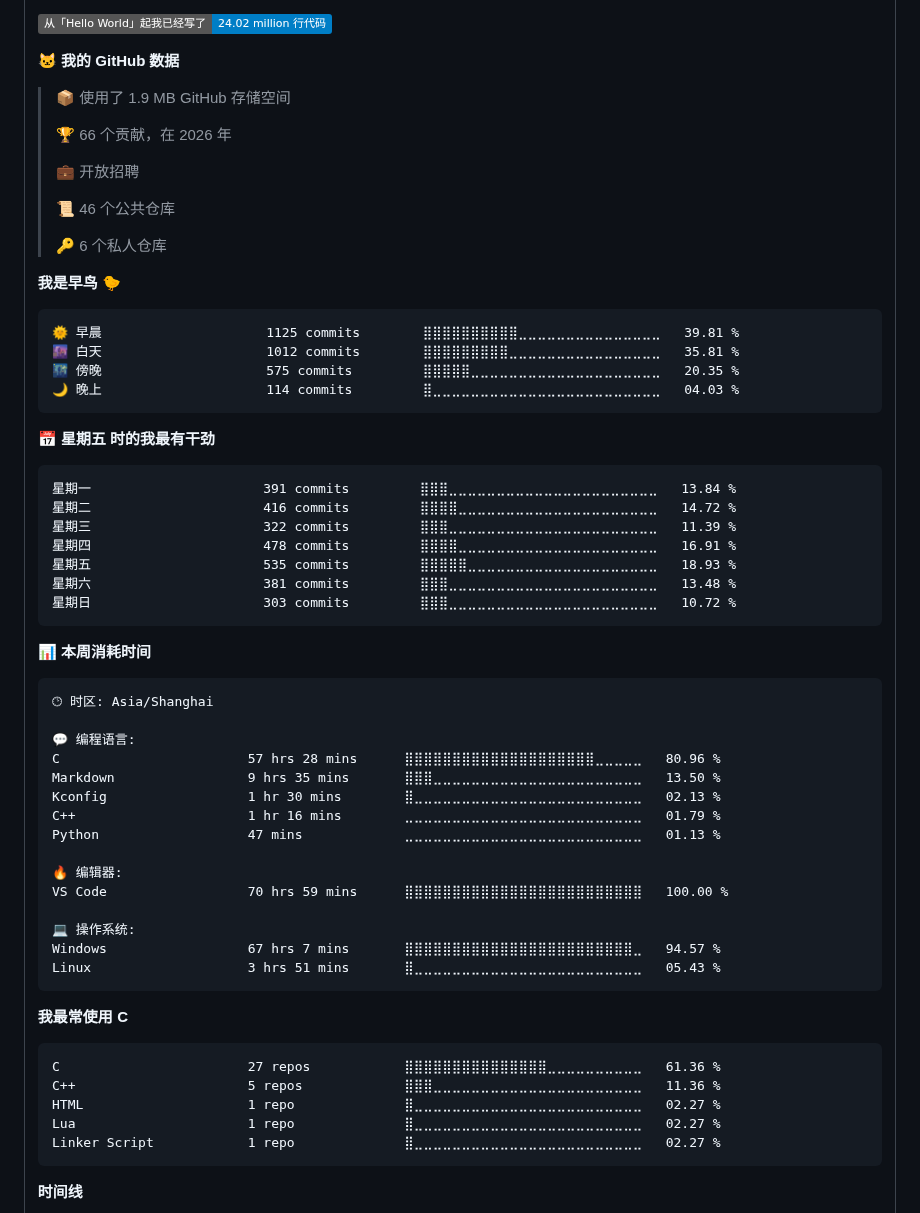
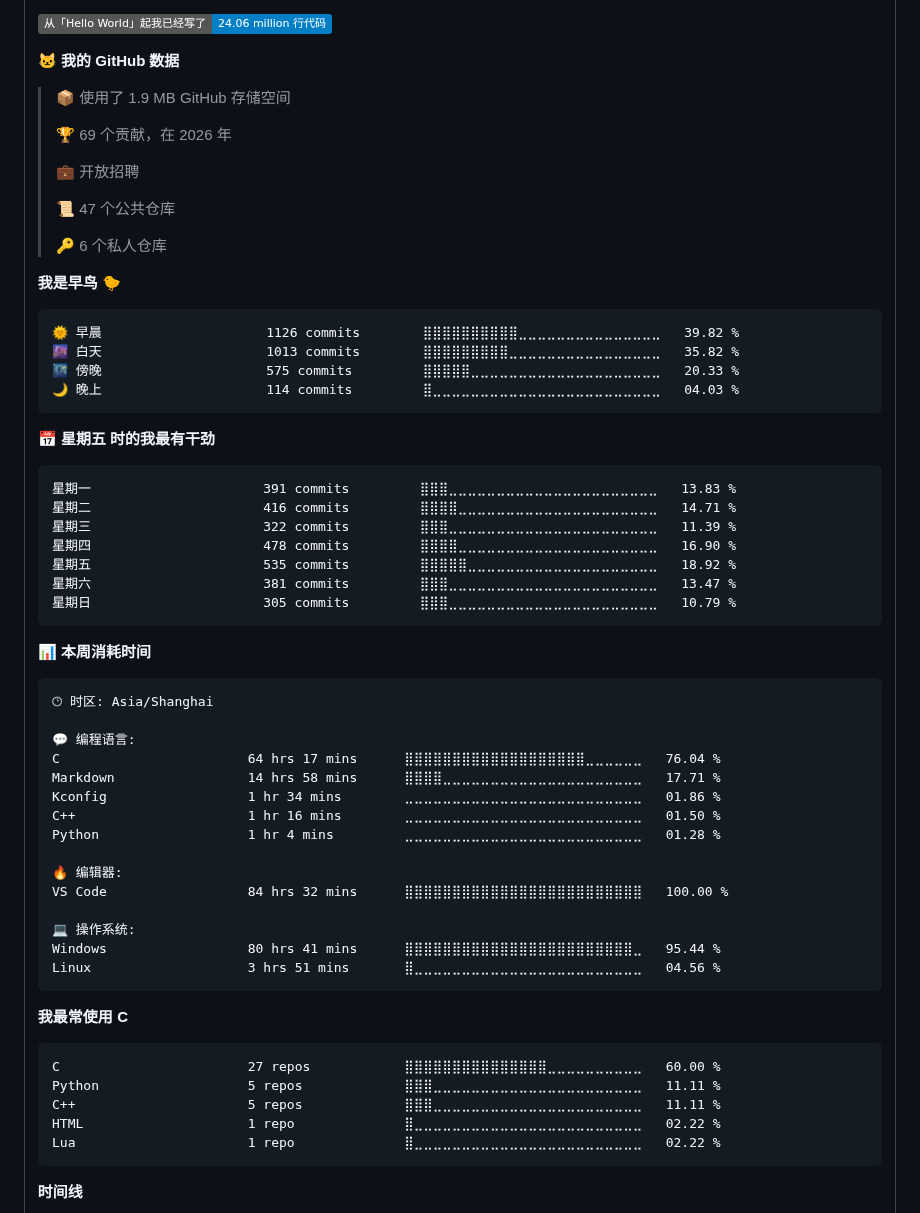
Before and after one commit to wdfk-prog/wdfk-prog, a Markdown page: README.md, the part around one of its changes. GitHub-like rendering; badges without logos.

Commit message:
Updated with Dev Metrics

````diff
--- a/README.md
+++ b/README.md
@@ -93,38 +93,38 @@
 
 ![Profile Views](http://img.shields.io/badge/%E8%B5%84%E6%96%99%E9%A1%B5%E6%B5%8F%E8%A7%88%E6%AC%A1%E6%95%B0-0-blue?style=flat)
 
-![Lines of code](https://img.shields.io/badge/%E4%BB%8E%E3%80%8CHello%20World%E3%80%8D%E8%B5%B7%E6%88%91%E5%B7%B2%E7%BB%8F%E5%86%99%E4%BA%86-24.02%20million%20%E8%A1%8C%E4%BB%A3%E7%A0%81-blue?style=flat)
+![Lines of code](https://img.shields.io/badge/%E4%BB%8E%E3%80%8CHello%20World%E3%80%8D%E8%B5%B7%E6%88%91%E5%B7%B2%E7%BB%8F%E5%86%99%E4%BA%86-24.06%20million%20%E8%A1%8C%E4%BB%A3%E7%A0%81-blue?style=flat)
 
 **🐱 我的 GitHub 数据**
 
 > 📦  使用了 1.9 MB GitHub 存储空间
  >
-> 🏆 66 个贡献，在 2026 年
+> 🏆 69 个贡献，在 2026 年
  >
 > 💼 开放招聘
  >
-> 📜 46 个公共仓库
+> 📜 47 个公共仓库
  >
 > 🔑 6 个私人仓库
  >
 **我是早鸟 🐤**
 
 ```text
-🌞 早晨                     1125 commits        ⣿⣿⣿⣿⣿⣿⣿⣿⣿⣿⣀⣀⣀⣀⣀⣀⣀⣀⣀⣀⣀⣀⣀⣀⣀   39.81 %
-🌆 白天                     1012 commits        ⣿⣿⣿⣿⣿⣿⣿⣿⣿⣀⣀⣀⣀⣀⣀⣀⣀⣀⣀⣀⣀⣀⣀⣀⣀   35.81 %
-🌃 傍晚                     575 commits         ⣿⣿⣿⣿⣿⣀⣀⣀⣀⣀⣀⣀⣀⣀⣀⣀⣀⣀⣀⣀⣀⣀⣀⣀⣀   20.35 %
+🌞 早晨                     1126 commits        ⣿⣿⣿⣿⣿⣿⣿⣿⣿⣿⣀⣀⣀⣀⣀⣀⣀⣀⣀⣀⣀⣀⣀⣀⣀   39.82 %
+🌆 白天                     1013 commits        ⣿⣿⣿⣿⣿⣿⣿⣿⣿⣀⣀⣀⣀⣀⣀⣀⣀⣀⣀⣀⣀⣀⣀⣀⣀   35.82 %
+🌃 傍晚                     575 commits         ⣿⣿⣿⣿⣿⣀⣀⣀⣀⣀⣀⣀⣀⣀⣀⣀⣀⣀⣀⣀⣀⣀⣀⣀⣀   20.33 %
 🌙 晚上                     114 commits         ⣿⣀⣀⣀⣀⣀⣀⣀⣀⣀⣀⣀⣀⣀⣀⣀⣀⣀⣀⣀⣀⣀⣀⣀⣀   04.03 %
 ```
 📅 **星期五 时的我最有干劲**
 
 ```text
-星期一                      391 commits         ⣿⣿⣿⣀⣀⣀⣀⣀⣀⣀⣀⣀⣀⣀⣀⣀⣀⣀⣀⣀⣀⣀⣀⣀⣀   13.84 %
-星期二                      416 commits         ⣿⣿⣿⣿⣀⣀⣀⣀⣀⣀⣀⣀⣀⣀⣀⣀⣀⣀⣀⣀⣀⣀⣀⣀⣀   14.72 %
+星期一                      391 commits         ⣿⣿⣿⣀⣀⣀⣀⣀⣀⣀⣀⣀⣀⣀⣀⣀⣀⣀⣀⣀⣀⣀⣀⣀⣀   13.83 %
+星期二                      416 commits         ⣿⣿⣿⣿⣀⣀⣀⣀⣀⣀⣀⣀⣀⣀⣀⣀⣀⣀⣀⣀⣀⣀⣀⣀⣀   14.71 %
 星期三                      322 commits         ⣿⣿⣿⣀⣀⣀⣀⣀⣀⣀⣀⣀⣀⣀⣀⣀⣀⣀⣀⣀⣀⣀⣀⣀⣀   11.39 %
-星期四                      478 commits         ⣿⣿⣿⣿⣀⣀⣀⣀⣀⣀⣀⣀⣀⣀⣀⣀⣀⣀⣀⣀⣀⣀⣀⣀⣀   16.91 %
-星期五                      535 commits         ⣿⣿⣿⣿⣿⣀⣀⣀⣀⣀⣀⣀⣀⣀⣀⣀⣀⣀⣀⣀⣀⣀⣀⣀⣀   18.93 %
-星期六                      381 commits         ⣿⣿⣿⣀⣀⣀⣀⣀⣀⣀⣀⣀⣀⣀⣀⣀⣀⣀⣀⣀⣀⣀⣀⣀⣀   13.48 %
-星期日                      303 commits         ⣿⣿⣿⣀⣀⣀⣀⣀⣀⣀⣀⣀⣀⣀⣀⣀⣀⣀⣀⣀⣀⣀⣀⣀⣀   10.72 %
+星期四                      478 commits         ⣿⣿⣿⣿⣀⣀⣀⣀⣀⣀⣀⣀⣀⣀⣀⣀⣀⣀⣀⣀⣀⣀⣀⣀⣀   16.90 %
+星期五                      535 commits         ⣿⣿⣿⣿⣿⣀⣀⣀⣀⣀⣀⣀⣀⣀⣀⣀⣀⣀⣀⣀⣀⣀⣀⣀⣀   18.92 %
+星期六                      381 commits         ⣿⣿⣿⣀⣀⣀⣀⣀⣀⣀⣀⣀⣀⣀⣀⣀⣀⣀⣀⣀⣀⣀⣀⣀⣀   13.47 %
+星期日                      305 commits         ⣿⣿⣿⣀⣀⣀⣀⣀⣀⣀⣀⣀⣀⣀⣀⣀⣀⣀⣀⣀⣀⣀⣀⣀⣀   10.79 %
 ```
 
 
@@ -134,28 +134,28 @@
 🕑︎ 时区: Asia/Shanghai
 
 💬 编程语言:
-C                        57 hrs 28 mins      ⣿⣿⣿⣿⣿⣿⣿⣿⣿⣿⣿⣿⣿⣿⣿⣿⣿⣿⣿⣿⣀⣀⣀⣀⣀   80.96 %
-Markdown                 9 hrs 35 mins       ⣿⣿⣿⣀⣀⣀⣀⣀⣀⣀⣀⣀⣀⣀⣀⣀⣀⣀⣀⣀⣀⣀⣀⣀⣀   13.50 %
-Kconfig                  1 hr 30 mins        ⣿⣀⣀⣀⣀⣀⣀⣀⣀⣀⣀⣀⣀⣀⣀⣀⣀⣀⣀⣀⣀⣀⣀⣀⣀   02.13 %
-C++                      1 hr 16 mins        ⣀⣀⣀⣀⣀⣀⣀⣀⣀⣀⣀⣀⣀⣀⣀⣀⣀⣀⣀⣀⣀⣀⣀⣀⣀   01.79 %
-Python                   47 mins             ⣀⣀⣀⣀⣀⣀⣀⣀⣀⣀⣀⣀⣀⣀⣀⣀⣀⣀⣀⣀⣀⣀⣀⣀⣀   01.13 %
+C                        64 hrs 17 mins      ⣿⣿⣿⣿⣿⣿⣿⣿⣿⣿⣿⣿⣿⣿⣿⣿⣿⣿⣿⣀⣀⣀⣀⣀⣀   76.04 %
+Markdown                 14 hrs 58 mins      ⣿⣿⣿⣿⣀⣀⣀⣀⣀⣀⣀⣀⣀⣀⣀⣀⣀⣀⣀⣀⣀⣀⣀⣀⣀   17.71 %
+Kconfig                  1 hr 34 mins        ⣀⣀⣀⣀⣀⣀⣀⣀⣀⣀⣀⣀⣀⣀⣀⣀⣀⣀⣀⣀⣀⣀⣀⣀⣀   01.86 %
+C++                      1 hr 16 mins        ⣀⣀⣀⣀⣀⣀⣀⣀⣀⣀⣀⣀⣀⣀⣀⣀⣀⣀⣀⣀⣀⣀⣀⣀⣀   01.50 %
+Python                   1 hr 4 mins         ⣀⣀⣀⣀⣀⣀⣀⣀⣀⣀⣀⣀⣀⣀⣀⣀⣀⣀⣀⣀⣀⣀⣀⣀⣀   01.28 %
 
 🔥 编辑器:
-VS Code                  70 hrs 59 mins      ⣿⣿⣿⣿⣿⣿⣿⣿⣿⣿⣿⣿⣿⣿⣿⣿⣿⣿⣿⣿⣿⣿⣿⣿⣿   100.00 %
+VS Code                  84 hrs 32 mins      ⣿⣿⣿⣿⣿⣿⣿⣿⣿⣿⣿⣿⣿⣿⣿⣿⣿⣿⣿⣿⣿⣿⣿⣿⣿   100.00 %
 
 💻 操作系统:
-Windows                  67 hrs 7 mins       ⣿⣿⣿⣿⣿⣿⣿⣿⣿⣿⣿⣿⣿⣿⣿⣿⣿⣿⣿⣿⣿⣿⣿⣿⣀   94.57 %
-Linux                    3 hrs 51 mins       ⣿⣀⣀⣀⣀⣀⣀⣀⣀⣀⣀⣀⣀⣀⣀⣀⣀⣀⣀⣀⣀⣀⣀⣀⣀   05.43 %
+Windows                  80 hrs 41 mins      ⣿⣿⣿⣿⣿⣿⣿⣿⣿⣿⣿⣿⣿⣿⣿⣿⣿⣿⣿⣿⣿⣿⣿⣿⣀   95.44 %
+Linux                    3 hrs 51 mins       ⣿⣀⣀⣀⣀⣀⣀⣀⣀⣀⣀⣀⣀⣀⣀⣀⣀⣀⣀⣀⣀⣀⣀⣀⣀   04.56 %
 ```
 
 **我最常使用 C**
 
 ```text
-C                        27 repos            ⣿⣿⣿⣿⣿⣿⣿⣿⣿⣿⣿⣿⣿⣿⣿⣀⣀⣀⣀⣀⣀⣀⣀⣀⣀   61.36 %
-C++                      5 repos             ⣿⣿⣿⣀⣀⣀⣀⣀⣀⣀⣀⣀⣀⣀⣀⣀⣀⣀⣀⣀⣀⣀⣀⣀⣀   11.36 %
-HTML                     1 repo              ⣿⣀⣀⣀⣀⣀⣀⣀⣀⣀⣀⣀⣀⣀⣀⣀⣀⣀⣀⣀⣀⣀⣀⣀⣀   02.27 %
-Lua                      1 repo              ⣿⣀⣀⣀⣀⣀⣀⣀⣀⣀⣀⣀⣀⣀⣀⣀⣀⣀⣀⣀⣀⣀⣀⣀⣀   02.27 %
-Linker Script            1 repo              ⣿⣀⣀⣀⣀⣀⣀⣀⣀⣀⣀⣀⣀⣀⣀⣀⣀⣀⣀⣀⣀⣀⣀⣀⣀   02.27 %
+C                        27 repos            ⣿⣿⣿⣿⣿⣿⣿⣿⣿⣿⣿⣿⣿⣿⣿⣀⣀⣀⣀⣀⣀⣀⣀⣀⣀   60.00 %
+Python                   5 repos             ⣿⣿⣿⣀⣀⣀⣀⣀⣀⣀⣀⣀⣀⣀⣀⣀⣀⣀⣀⣀⣀⣀⣀⣀⣀   11.11 %
+C++                      5 repos             ⣿⣿⣿⣀⣀⣀⣀⣀⣀⣀⣀⣀⣀⣀⣀⣀⣀⣀⣀⣀⣀⣀⣀⣀⣀   11.11 %
+HTML                     1 repo              ⣿⣀⣀⣀⣀⣀⣀⣀⣀⣀⣀⣀⣀⣀⣀⣀⣀⣀⣀⣀⣀⣀⣀⣀⣀   02.22 %
+Lua                      1 repo              ⣿⣀⣀⣀⣀⣀⣀⣀⣀⣀⣀⣀⣀⣀⣀⣀⣀⣀⣀⣀⣀⣀⣀⣀⣀   02.22 %
 ```
 
 
````
Also changed, not shown: other parts of README.md (+2 -2 lines), assets/bar_graph.png.
